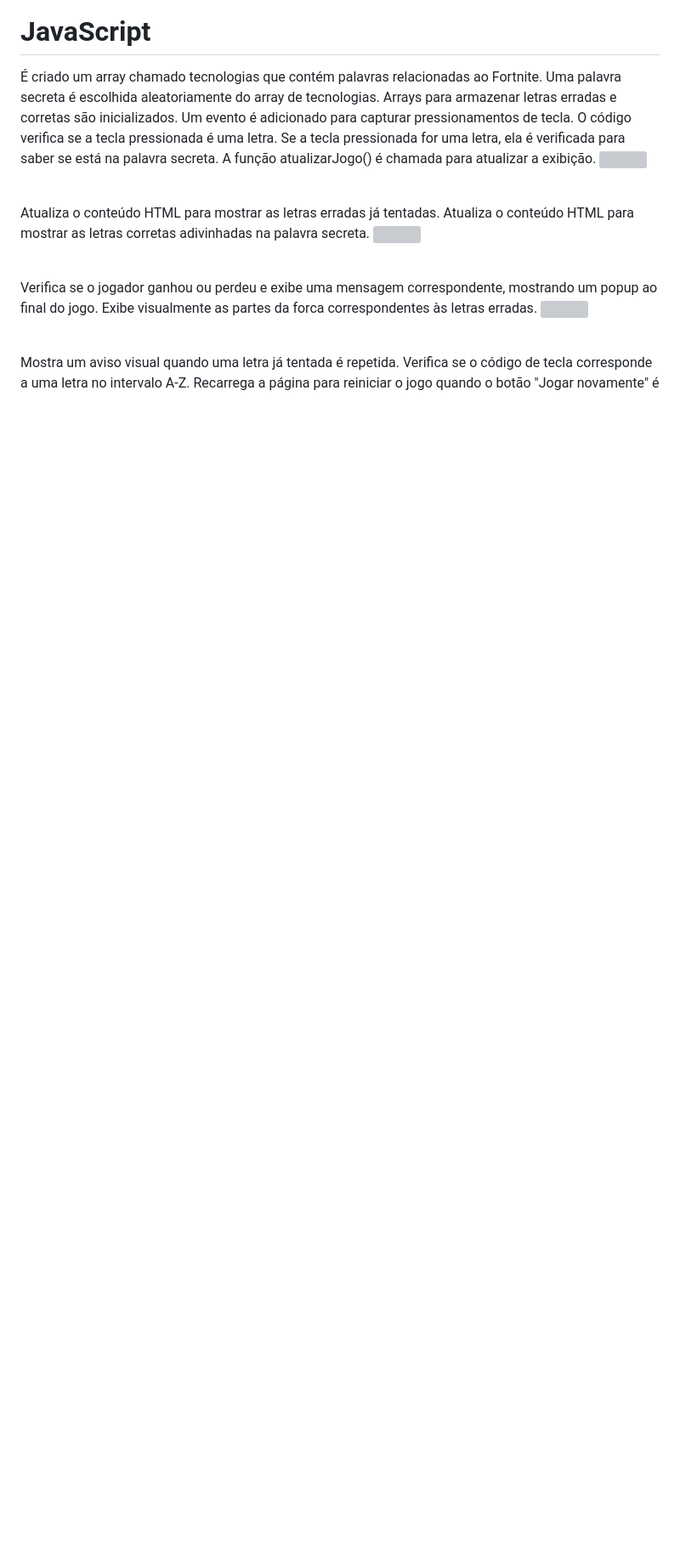
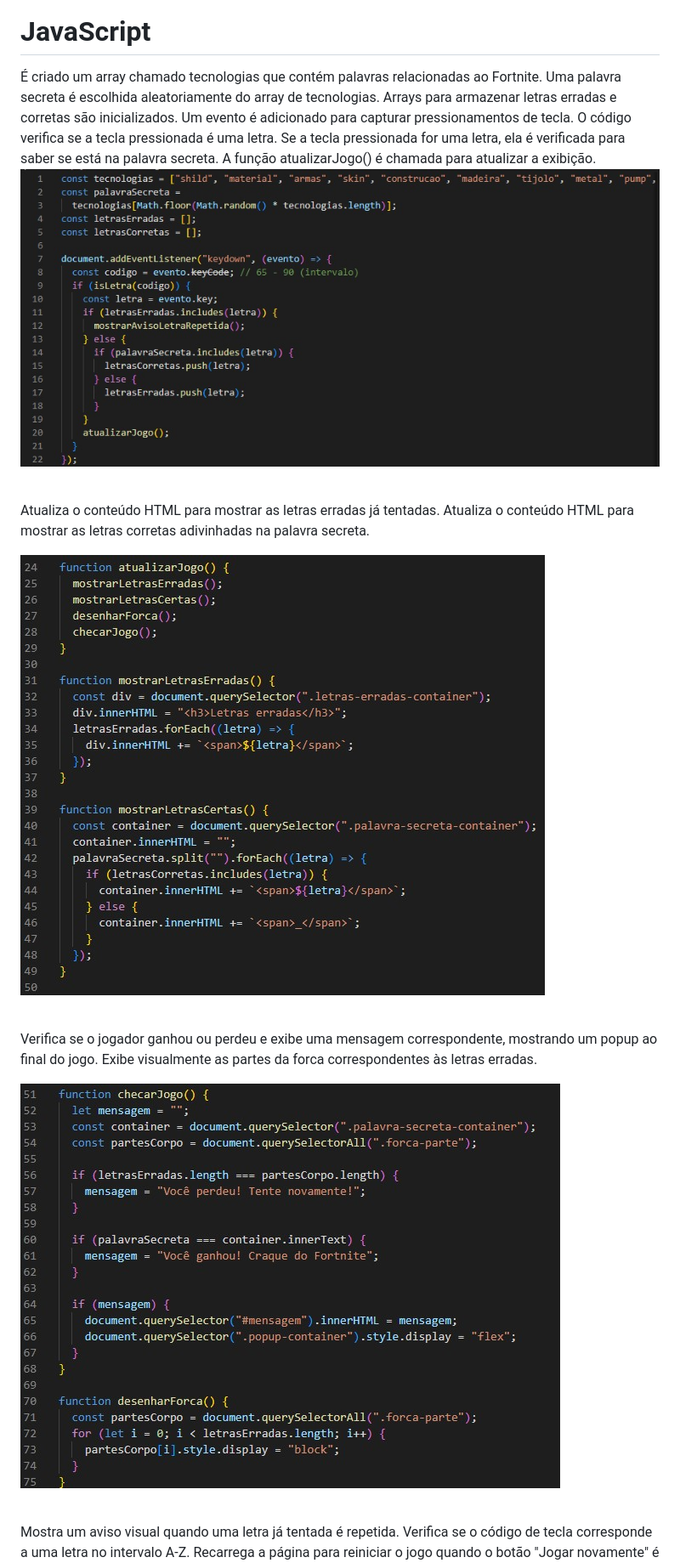
Before and after one commit to Leo-Macedo/JogoDaForca, a Markdown page: README.md, the part around the change printed below. Shown: that part at 85% size. GitHub-like rendering; blank space fills up the shorter version; grey boxes are pictures that could not be loaded.

```diff
--- a/README.md
+++ b/README.md
@@ -15,12 +15,14 @@ O CSS estiliza a página HTML do jogo. O estilo global é definido para o corpo
 
 # JavaScript
 É criado um array chamado tecnologias que contém palavras relacionadas ao Fortnite. Uma palavra secreta é escolhida aleatoriamente do array de tecnologias. Arrays para armazenar letras erradas e corretas são inicializados. Um evento é adicionado para capturar pressionamentos de tecla. O código verifica se a tecla pressionada é uma letra. Se a tecla pressionada for uma letra, ela é verificada para saber se está na palavra secreta. A função atualizarJogo() é chamada para atualizar a exibição.
-<img src="img/js1.jpg"><br><br>
+<img src="img/j1.jpg"><br><br>
 
 Atualiza o conteúdo HTML para mostrar as letras erradas já tentadas. Atualiza o conteúdo HTML para mostrar as letras corretas adivinhadas na palavra secreta.
-<img src="img/js2.jpg"><br><br>
+
+<img src="img/j2.jpg"><br><br>
 
 Verifica se o jogador ganhou ou perdeu e exibe uma mensagem correspondente, mostrando um popup ao final do jogo. Exibe visualmente as partes da forca correspondentes às letras erradas.
-<img src="img/js3.jpg"><br><br>
+
+<img src="img/j3.jpg"><br><br>
 
 Mostra um aviso visual quando uma letra já tentada é repetida. Verifica se o código de tecla corresponde a uma letra no intervalo A-Z. Recarrega a página para reiniciar o jogo quando o botão "Jogar novamente" é clicado no popup.
```
Also changed, not shown: other parts of README.md (+21 -2 lines).
